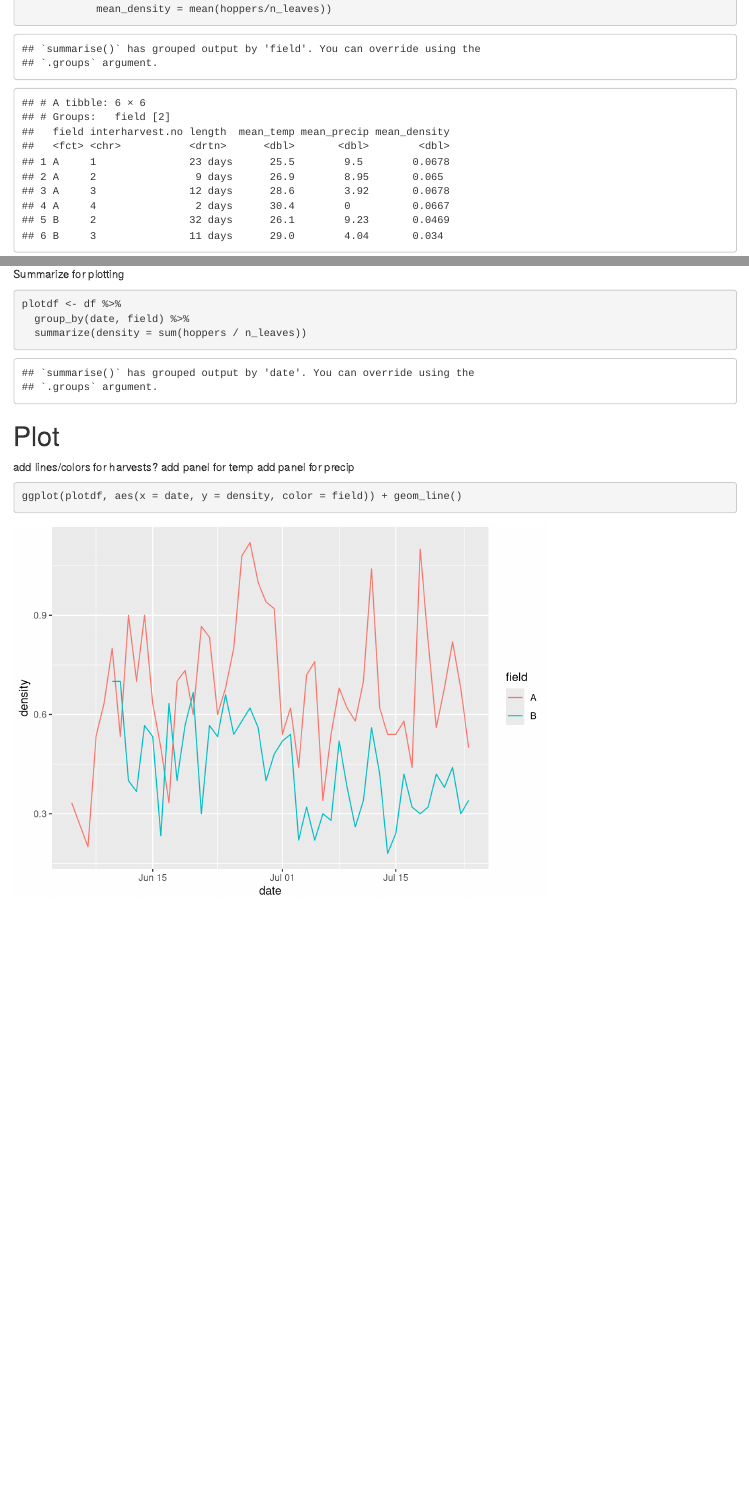
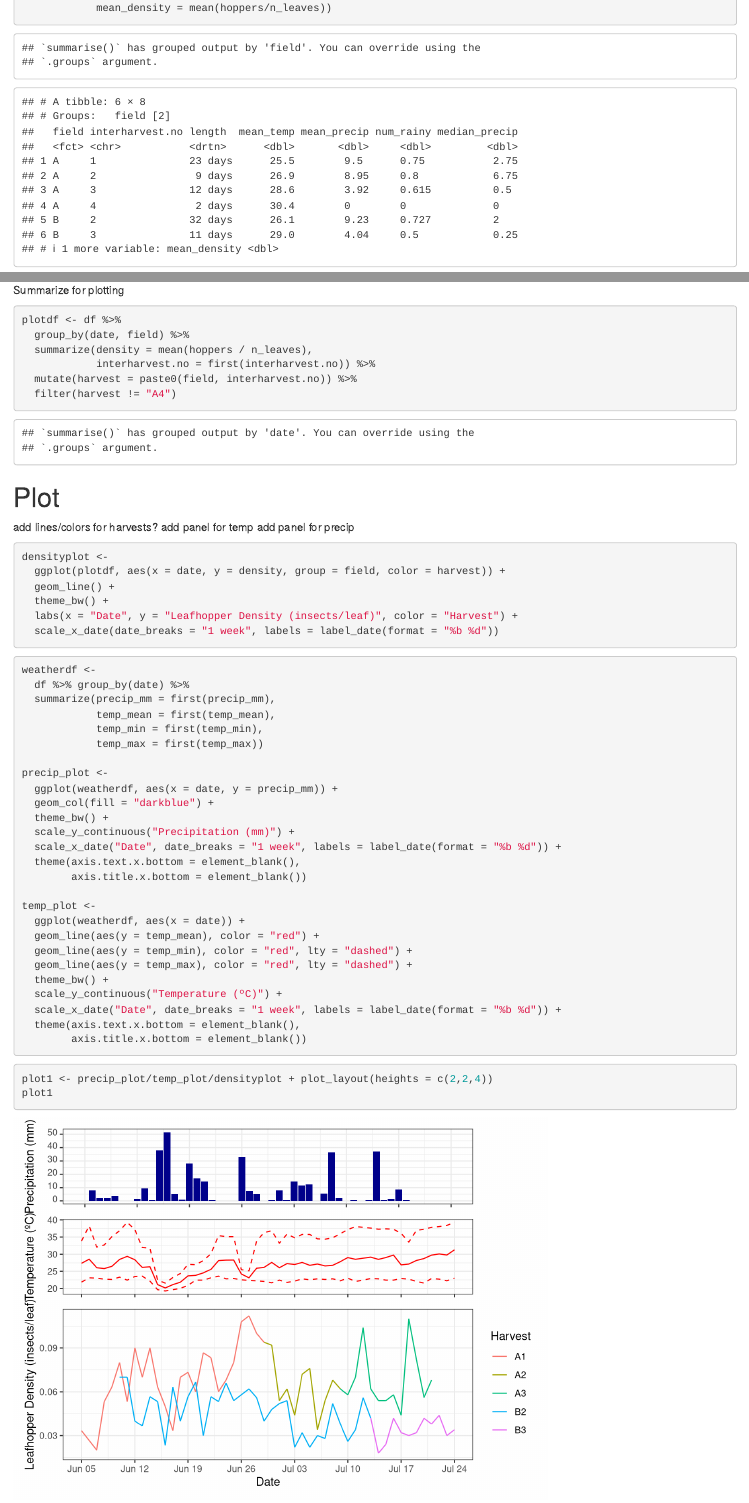
Before and after one commit to Aariq/leafhopper-observational, an R Markdown document (analysis/EDA and descriptive.Rmd): the page in a window 1100 px wide, from 460 px down before the commit and from 490 px down after it, so that both start at the same text, and a second part further down, joined at a grey line. Rendered offline with R 4.5, knitr and Pandoc, with nearby package versions; common packages that the code uses without loading them are loaded.

Commit message:
made a descriptive plot

````diff
--- a/analysis/EDA and descriptive.Rmd
+++ b/analysis/EDA and descriptive.Rmd
@@ -20,6 +20,8 @@ knitr::opts_chunk$set(echo = TRUE)
 ```{r packages, include=FALSE}
 library(tidyverse)
 library(here)
+library(patchwork)
+library(cowplot)
 ```
 
 # Purpose
@@ -38,6 +40,8 @@ df %>%
   summarize(length = last(date) - first(date),
             mean_temp = mean(temp_mean),
             mean_precip = mean(precip_mm),
+            num_rainy = sum(precip_mm >0)/n(),
+            median_precip = median(precip_mm),
             mean_density = mean(hoppers/n_leaves))
 
 df %>%
@@ -58,7 +62,10 @@ Summarize for plotting
 ```{r}
 plotdf <- df %>%
   group_by(date, field) %>%
-  summarize(density = sum(hoppers / n_leaves))
+  summarize(density = mean(hoppers / n_leaves),
+            interharvest.no = first(interharvest.no)) %>%
+  mutate(harvest = paste0(field, interharvest.no)) %>%
+  filter(harvest != "A4")
 ```
 
 
@@ -69,5 +76,42 @@ add panel for temp
 add panel for precip
 
 ```{r}
-ggplot(plotdf, aes(x = date, y = density, color = field)) + geom_line()
+densityplot <-
+  ggplot(plotdf, aes(x = date, y = density, group = field, color = harvest)) +
+  geom_line() +
+  theme_bw() +
+  labs(x = "Date", y = "Leafhopper Density (insects/leaf)", color = "Harvest") +
+  scale_x_date(date_breaks = "1 week", labels = label_date(format = "%b %d"))
 ```
+
+```{r}
+weatherdf <-
+  df %>% group_by(date) %>%
+  summarize(precip_mm = first(precip_mm),
+            temp_mean = first(temp_mean),
+            temp_min = first(temp_min),
+            temp_max = first(temp_max))
+
+precip_plot <-
+  ggplot(weatherdf, aes(x = date, y = precip_mm)) +
+  geom_col(fill = "darkblue") +
+  theme_bw() +
+  scale_y_continuous("Precipitation (mm)") +
+  scale_x_date("Date", date_breaks = "1 week", labels = label_date(format = "%b %d")) +
+  theme(axis.text.x.bottom = element_blank(),
+        axis.title.x.bottom = element_blank())
+
+temp_plot <-
+  ggplot(weatherdf, aes(x = date)) +
+  geom_line(aes(y = temp_mean), color = "red") +
+  geom_line(aes(y = temp_min), color = "red", lty = "dashed") +
+  geom_line(aes(y = temp_max), color = "red", lty = "dashed") +
+  theme_bw() +
+  scale_y_continuous("Temperature (ºC)") +
+  scale_x_date("Date", date_breaks = "1 week", labels = label_date(format = "%b %d")) +
+  theme(axis.text.x.bottom = element_blank(),
+        axis.title.x.bottom = element_blank())
+```
+```{r}
+plot1 <- precip_plot/temp_plot/densityplot + plot_layout(heights = c(2,2,4))
+plot1
````
Also changed, not shown: figs/exploratory.png (added), analysis/EDA and descriptive.Rmd (2 more changed lines).
